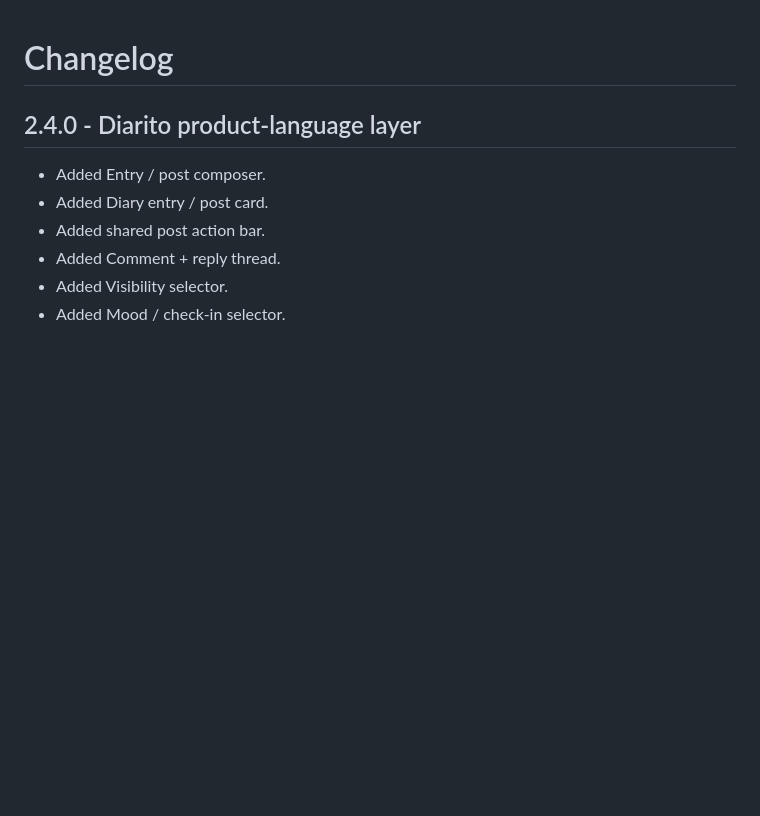
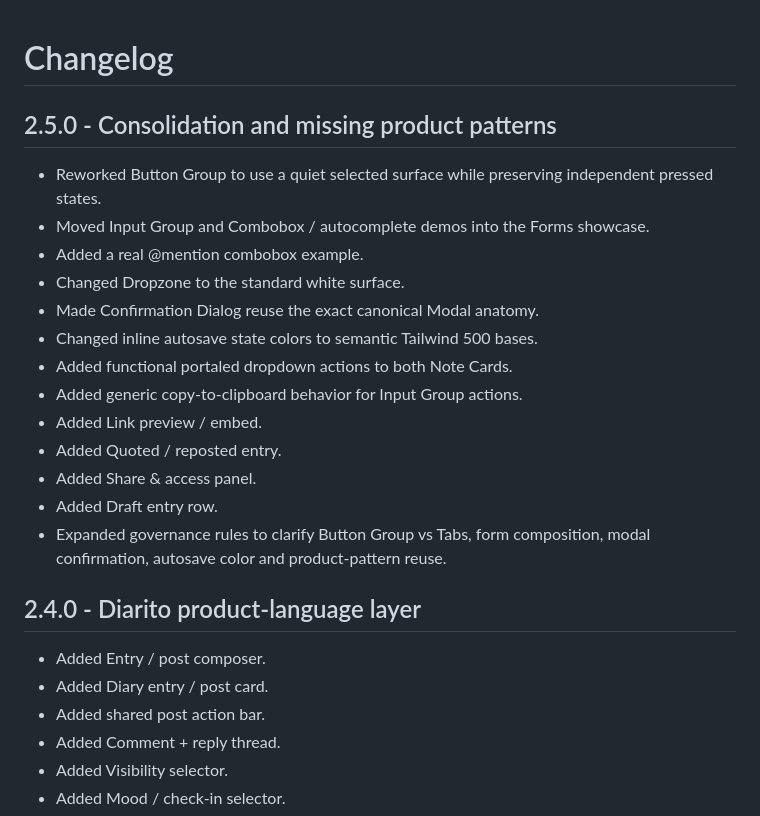
Before and after one commit to nickramen/diarito-ui, a Markdown page: docs/CHANGELOG.md, the part around the change. GitHub-like rendering; blank space fills up the shorter version.

Commit message:
docs: add 2.5.0 changelog

```diff
--- a/docs/CHANGELOG.md
+++ b/docs/CHANGELOG.md
@@ -1,4 +1,20 @@
 # Changelog
+
+## 2.5.0 - Consolidation and missing product patterns
+
+- Reworked Button Group to use a quiet selected surface while preserving independent pressed states.
+- Moved Input Group and Combobox / autocomplete demos into the Forms showcase.
+- Added a real @mention combobox example.
+- Changed Dropzone to the standard white surface.
+- Made Confirmation Dialog reuse the exact canonical Modal anatomy.
+- Changed inline autosave state colors to semantic Tailwind 500 bases.
+- Added functional portaled dropdown actions to both Note Cards.
+- Added generic copy-to-clipboard behavior for Input Group actions.
+- Added Link preview / embed.
+- Added Quoted / reposted entry.
+- Added Share & access panel.
+- Added Draft entry row.
+- Expanded governance rules to clarify Button Group vs Tabs, form composition, modal confirmation, autosave color and product-pattern reuse.
 
 ## 2.4.0 - Diarito product-language layer
 
```
